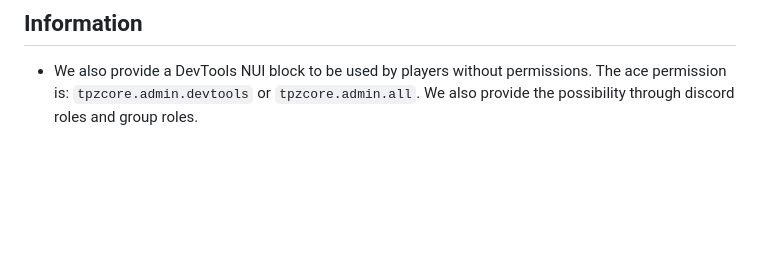
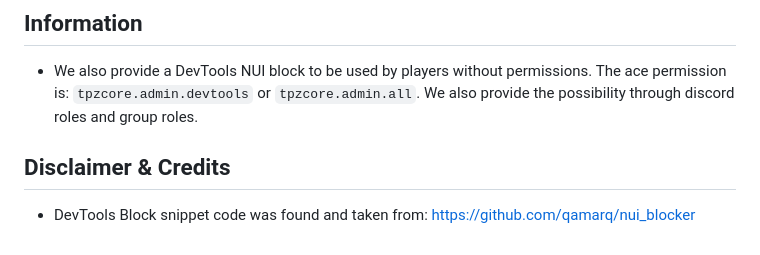
Before and after one commit to TPZ-CORE/tpz_admin, a Markdown page: README.md, the part around the change. GitHub-like rendering; blank space fills up the shorter version.

```diff
--- a/README.md
+++ b/README.md
@@ -38,3 +38,7 @@
 ## Information
 
 - We also provide a DevTools NUI block to be used by players without permissions. The ace permission is: `tpzcore.admin.devtools` or `tpzcore.admin.all`. We also provide the possibility through discord roles and group roles.
+
+## Disclaimer & Credits
+
+- DevTools Block snippet code was found and taken from: https://github.com/qamarq/nui_blocker
```
